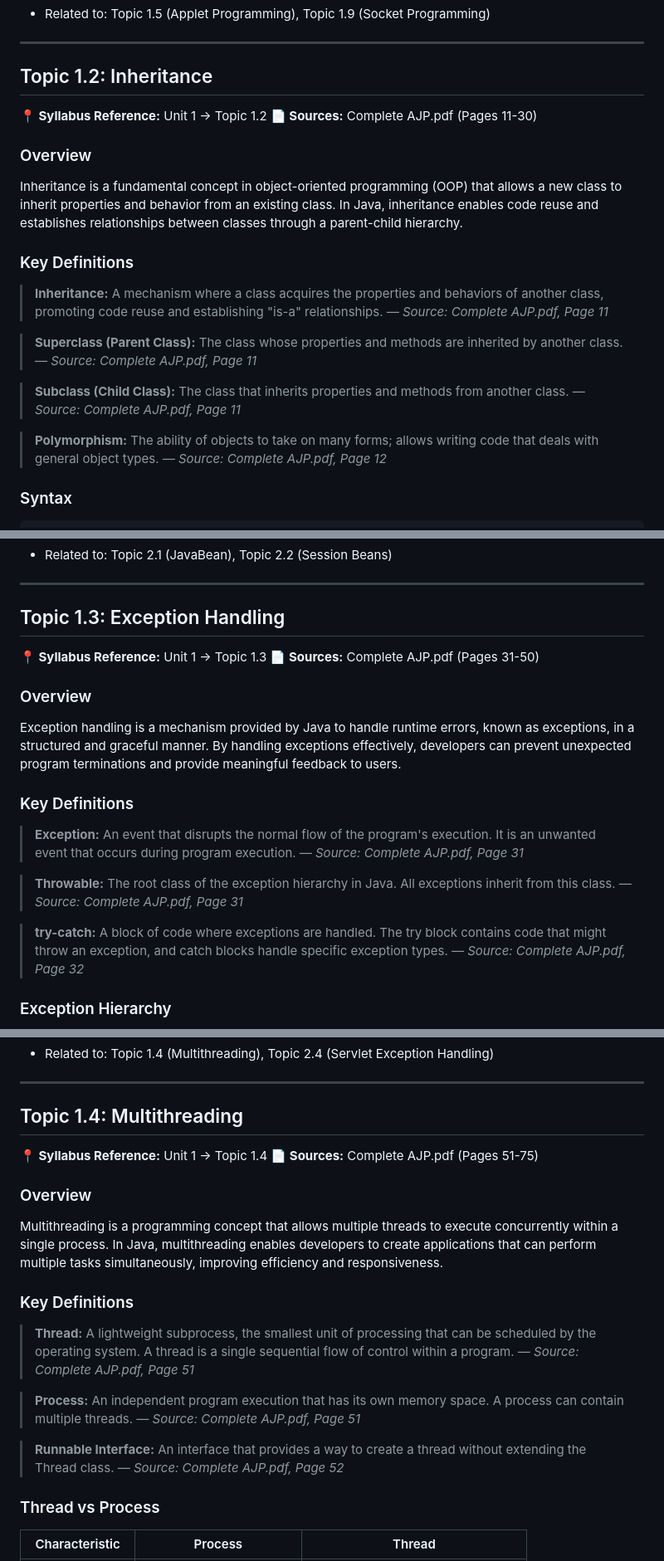
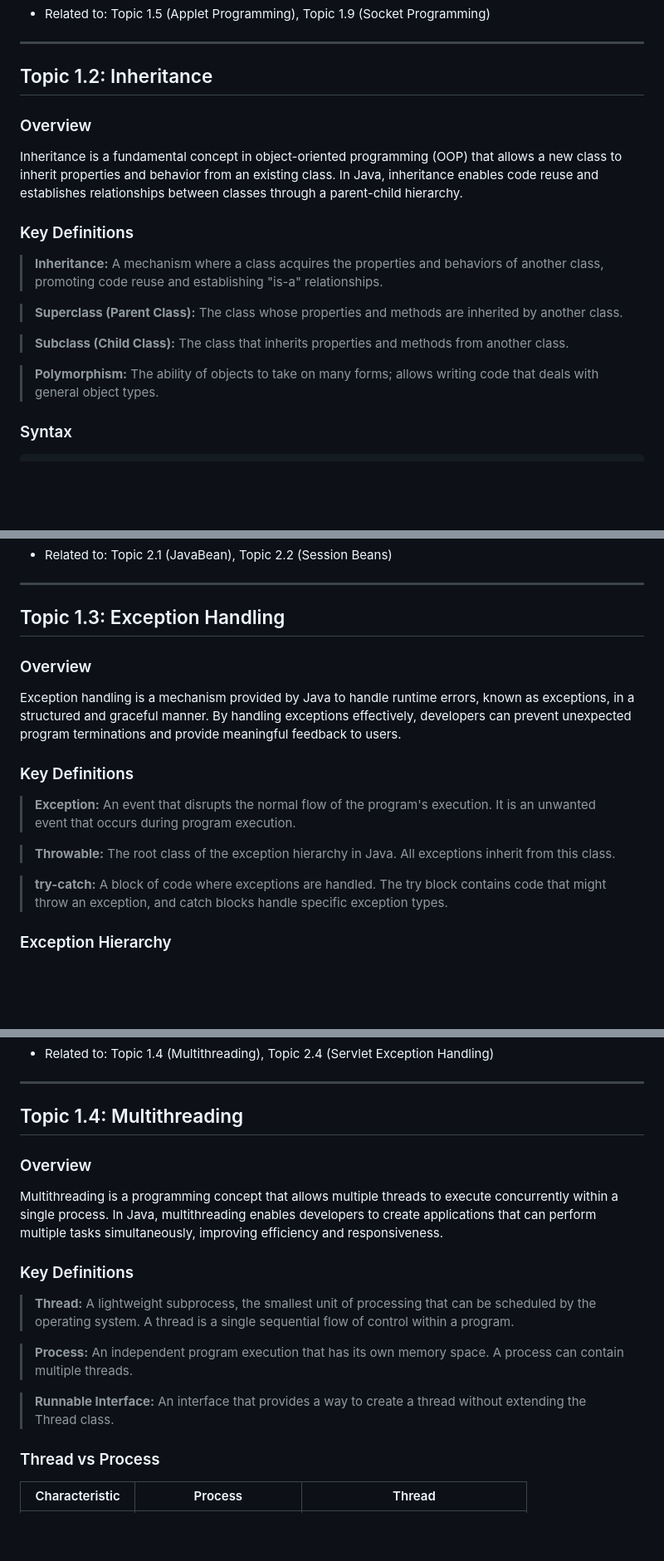
Before and after one commit to iAMv1/notes, a Markdown page: notes/ajp.md, 3 parts joined by grey strips. Shown at 83% size. GitHub-like rendering; blank space fills up the shorter version.

```diff
--- a/notes/ajp.md
+++ b/notes/ajp.md
@@ -151,9 +137,6 @@ All Java components require names. Rules:
 
 ## Topic 1.2: Inheritance
 
-**📍 Syllabus Reference:** Unit 1 → Topic 1.2
-**📄 Sources:** Complete AJP.pdf (Pages 11-30)
-
 ### Overview
 
 Inheritance is a fundamental concept in object-oriented programming (OOP) that allows a new class to inherit properties and behavior from an existing class. In Java, inheritance enables code reuse and establishes relationships between classes through a parent-child hierarchy.
@@ -161,16 +144,12 @@ Inheritance is a fundamental concept in object-oriented programming (OOP) that a
 ### Key Definitions
 
 > **Inheritance:** A mechanism where a class acquires the properties and behaviors of another class, promoting code reuse and establishing "is-a" relationships.
-> *— Source: Complete AJP.pdf, Page 11*
 
 > **Superclass (Parent Class):** The class whose properties and methods are inherited by another class.
-> *— Source: Complete AJP.pdf, Page 11*
 
 > **Subclass (Child Class):** The class that inherits properties and methods from another class.
-> *— Source: Complete AJP.pdf, Page 11*
 
 > **Polymorphism:** The ability of objects to take on many forms; allows writing code that deals with general object types.
-> *— Source: Complete AJP.pdf, Page 12*
 
 ### Syntax
 
@@ -285,9 +264,6 @@ public class Main {
 
 ## Topic 1.3: Exception Handling
 
-**📍 Syllabus Reference:** Unit 1 → Topic 1.3
-**📄 Sources:** Complete AJP.pdf (Pages 31-50)
-
 ### Overview
 
 Exception handling is a mechanism provided by Java to handle runtime errors, known as exceptions, in a structured and graceful manner. By handling exceptions effectively, developers can prevent unexpected program terminations and provide meaningful feedback to users.
@@ -295,13 +271,10 @@ Exception handling is a mechanism provided by Java to handle runtime errors, kno
 ### Key Definitions
 
 > **Exception:** An event that disrupts the normal flow of the program's execution. It is an unwanted event that occurs during program execution.
-> *— Source: Complete AJP.pdf, Page 31*
 
 > **Throwable:** The root class of the exception hierarchy in Java. All exceptions inherit from this class.
-> *— Source: Complete AJP.pdf, Page 31*
 
 > **try-catch:** A block of code where exceptions are handled. The try block contains code that might throw an exception, and catch blocks handle specific exception types.
-> *— Source: Complete AJP.pdf, Page 32*
 
 ### Exception Hierarchy
 
@@ -464,9 +437,6 @@ public class NumberUtils {
 
 ## Topic 1.4: Multithreading
 
-**📍 Syllabus Reference:** Unit 1 → Topic 1.4
-**📄 Sources:** Complete AJP.pdf (Pages 51-75)
-
 ### Overview
 
 Multithreading is a programming concept that allows multiple threads to execute concurrently within a single process. In Java, multithreading enables developers to create applications that can perform multiple tasks simultaneously, improving efficiency and responsiveness.
@@ -474,13 +444,10 @@ Multithreading is a programming concept that allows multiple threads to execute
 ### Key Definitions
 
 > **Thread:** A lightweight subprocess, the smallest unit of processing that can be scheduled by the operating system. A thread is a single sequential flow of control within a program.
-> *— Source: Complete AJP.pdf, Page 51*
 
 > **Process:** An independent program execution that has its own memory space. A process can contain multiple threads.
-> *— Source: Complete AJP.pdf, Page 51*
 
 > **Runnable Interface:** An interface that provides a way to create a thread without extending the Thread class.
-> *— Source: Complete AJP.pdf, Page 52*
 
 ### Thread vs Process
 
```
Also changed, not shown: other parts of notes/ajp.md (+13 -105 lines).
